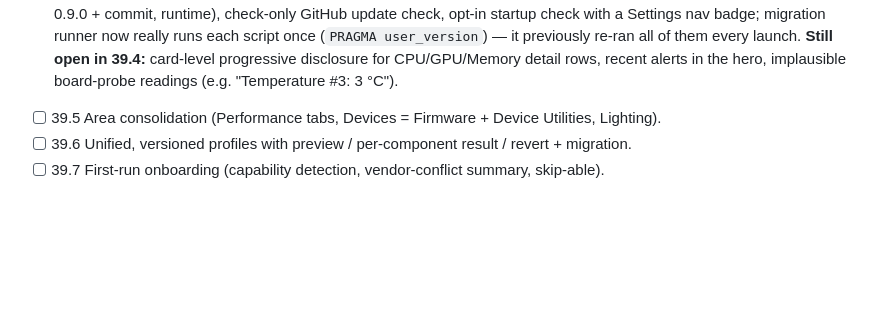
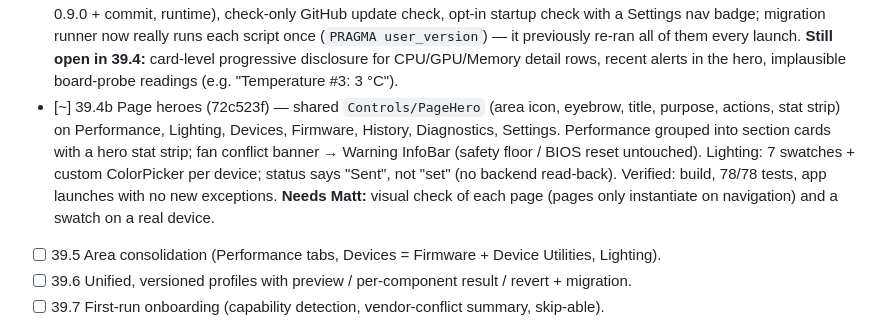
Before and after one commit to theantipopau/aether-control, a Markdown page: ROADMAP.md, the part around the change. Rendered like a GitHub page; blank space fills up the shorter version.

Commit message:
ROADMAP: record page-hero pass and what still needs a visual check
Co-Authored-By: Claude Opus 5.5 <noreply@anthropic.com>

```diff
--- a/ROADMAP.md
+++ b/ROADMAP.md
@@ -53,6 +53,13 @@ touching hardware safety (fan floors, BIOS restore, RGB conflict detection, opti
       once (`PRAGMA user_version`) — it previously re-ran all of them every launch.
       **Still open in 39.4:** card-level progressive disclosure for CPU/GPU/Memory detail rows,
       recent alerts in the hero, implausible board-probe readings (e.g. "Temperature #3: 3 °C").
+- [~] 39.4b Page heroes (72c523f) — shared `Controls/PageHero` (area icon, eyebrow, title,
+      purpose, actions, stat strip) on Performance, Lighting, Devices, Firmware, History,
+      Diagnostics, Settings. Performance grouped into section cards with a hero stat strip; fan
+      conflict banner → Warning InfoBar (safety floor / BIOS reset untouched). Lighting: 7 swatches
+      + custom ColorPicker per device; status says "Sent", not "set" (no backend read-back).
+      Verified: build, 78/78 tests, app launches with no new exceptions. **Needs Matt:** visual
+      check of each page (pages only instantiate on navigation) and a swatch on a real device.
 - [ ] 39.5 Area consolidation (Performance tabs, Devices = Firmware + Device Utilities, Lighting).
 - [ ] 39.6 Unified, versioned profiles with preview / per-component result / revert + migration.
 - [ ] 39.7 First-run onboarding (capability detection, vendor-conflict summary, skip-able).
```
